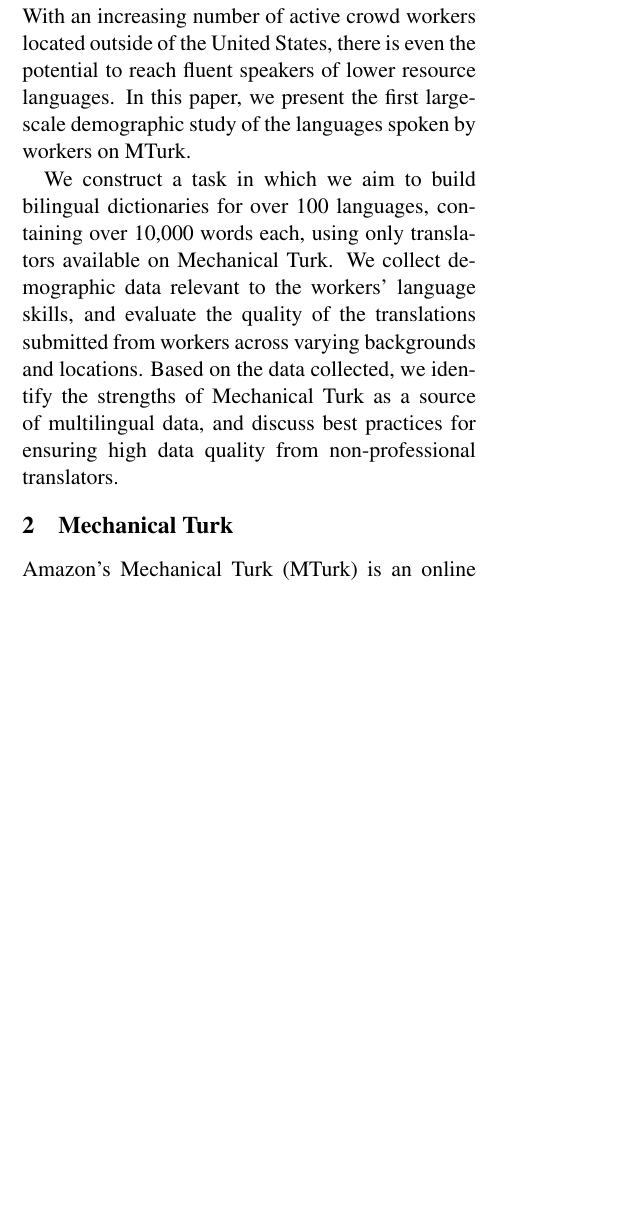
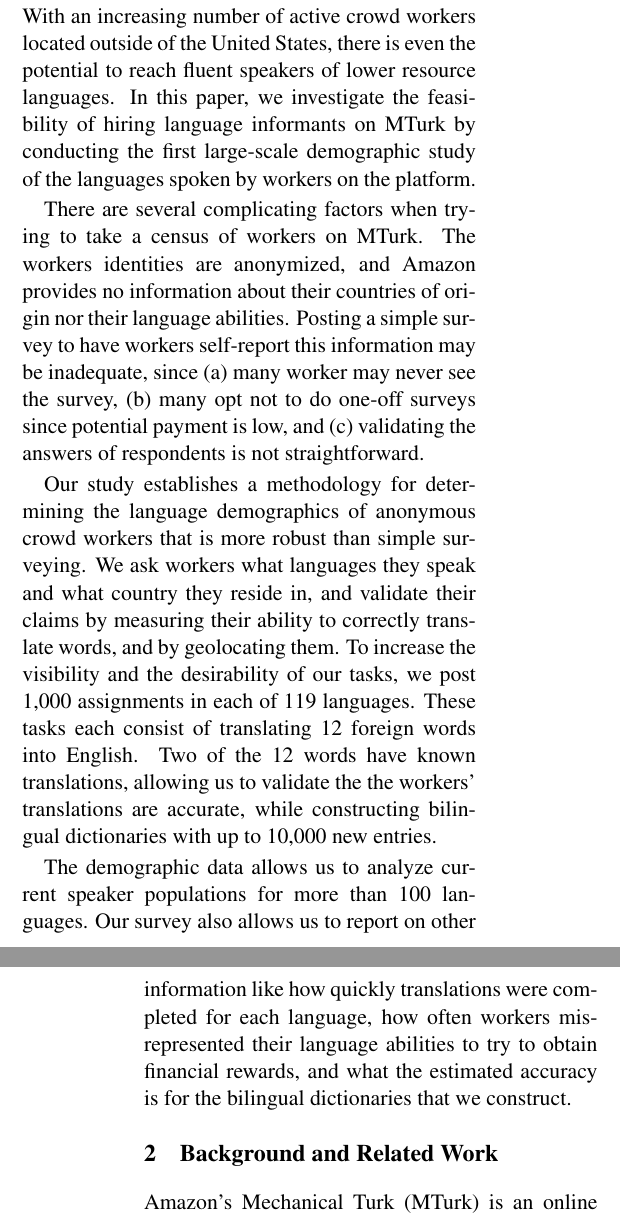
Before and after one commit to epavlick/turker-demographics, a LaTeX paper (writeup/paper.tex): part of one column of page 1 of 9 before the commit and two parts of the columns of pages 1 and 2 of 10 after it, the two joined at a grey line, cut so that both start at the same text, the shorter picture padded with empty space. Compiled offline with pdfLaTeX.

Commit message:
Finished updating the Overview

```diff
--- a/writeup/paper.tex
+++ b/writeup/paper.tex
@@ -43,13 +43,19 @@ We establish a  methodology for determining the language skills of anonymous cro
 Crowdsourcing is a promising new mechanism for collecting data for natural language processing research. Access to a fast, cheap, and flexible workforce allows us to collect new types of data, potentially enabling new language technologies.
-% ccb - todo - combine these sentences:
 Because crowdsourcing platforms like Amazon Mechanical Turk (MTurk) give researchers access to a worldwide workforce, one obvious application of crowdsourcing is the creation of multilingual technologies.
 With an increasing number of active crowd workers located outside of the United States, there is even the potential to reach fluent speakers of lower resource languages.
-In this paper, we present the first large-scale demographic study of the languages spoken by workers on MTurk.
+In this paper, we investigate the feasibility of hiring language informants on MTurk by conducting the first large-scale demographic study of the languages spoken by workers on the platform.
 
 %Access to a fast, cheap, and flexible workforce has changed the way we collect data, and holds promise for enabling future language technologies. Crowdsourced work has proven effective for collecting massive amounts of simple data annotations, such as annotating data for face recognition software and labeling sentiment in twitter data. As the demands and expectations of automated systems progress, and the complexity of the data required for training increases, however, it becomes natural to ask about the strengths and limitations of the crowd as annotators for natural language data.
 %We evaluate the language skills of bilingual workers on Amazon's Mechanical Turk, and their ability to provide translated data for statistical machine translation. Collecting parallel translated texts has traditionally been assumed to require a higher level of expertise than what is available from non-professional crowd workers. However, with an increasing number of active crowd workers located outside of the United States, the potential to access fluent speakers of lower resource languages makes crowdsourcing an attractive resource for translation.
 
-We construct a task in which we aim to build bilingual dictionaries for over 100 languages, containing over 10,000 words each, using only translators available on Mechanical Turk. We collect demographic data relevant to the workers' language skills, and evaluate the quality of the translations submitted from workers across varying backgrounds and locations. Based on the data collected, we identify the strengths of Mechanical Turk as a source of multilingual data, and discuss best practices for ensuring high data quality from non-professional translators.
+There are several complicating factors when trying to take a census of workers on MTurk.  The workers identities are anonymized, and Amazon provides no information about their countries of origin nor their language abilities.  Posting a simple survey to have workers self-report this information may be inadequate, since (a) many worker may never see the survey, (b) many opt not to do one-off surveys since potential payment is low, and (c) validating the answers of respondents is not straightforward.
+
+Our study establishes a methodology for determining the language demographics of anonymous crowd workers that is more robust than simple surveying. We ask workers what languages they speak and what country they reside in, and validate their claims by measuring their ability to correctly translate words, and by geolocating them.  To increase the visibility and the desirability of our tasks, we post 1,000 assignments in each of 119 languages.  These tasks each consist of translating 12 foreign words into English.  Two of the 12 words have known translations, allowing us to validate the the workers' translations are accurate, while constructing bilingual dictionaries with up to 10,000 new entries.
+
+%We construct a task in which we aim to build bilingual dictionaries for over 100 languages, containing over 10,000 words each, using only translators available on Mechanical Turk. We collect demographic data relevant to the workers' language skills, and evaluate the quality of the translations submitted from workers across varying backgrounds and locations. Based on the data collected, we identify the strengths of Mechanical Turk as a source of multilingual data, and discuss best practices for ensuring high data quality from non-professional translators.
+
+The demographic data allows us to analyze current speaker populations for more than 100 languages.  Our survey also allows us to report on other information like how quickly translations were completed for each language, how often workers misrepresented their language abilities to try to obtain financial rewards, and what the estimated accuracy is for the bilingual dictionaries that we construct.
+
 
 %%%%%%%%%%%%%%% NAT LANG PIE %%%%%%%%%%%
 \begin{figure*}[h]
@@ -69,10 +75,13 @@ We construct a task in which we aim to build bilingual dictionaries for over 100
 \end{figure*}
 %%%%%%%%%%%%%%%%%%%%%%%%%%%%%%%%%%%%%%%
 
-\section{Mechanical Turk}
+\section{Background and Related Work}
+%\section{Mechanical Turk}
 Amazon's Mechanical Turk (MTurk) is an online crowdsourcing marketplace which gives employers and researchers access to a large, low-cost, human workforce. MTurk advertises `artificial artificial intelligence'; it provides a simple interface for accessing human skill, allowing small tasks, which are too difficult for computers, to be completed with the speed and scale of an automated process. When Amazon first introduced MTurk, payment was offered only in Amazon credits. As the service grew, payment switched to US dollars, and more recently has expanded to include foreign currencies, such as the rupee. Currently, MTurk claims over half a million workers from 190 countries, making it a compelling source of data for diverse natural language applications.
 
 Within MTurk, those who need work completed (`requesters') post individual `Human Intelligence Tasks,' or just `HITs'. A typical HIT  requires a few minutes of work and pays a few cents, although there is significant variation across HITs. Once a HIT is posted, MTurk workers (`Turkers') are free to choose to complete the HITs which interest them. Worker identities remain anonymous to requesters, and all payment occurs through Amazon. Requesters are able to accept submitted work or reject work that they do not feel meets their standards, and only pay workers from whom they accepted tasks.
+
+
 
 The convenience and low cost of using MTurk has made it popular among researchers. Because of the lack of oversight and the high potential for spam, however, most of the data collected from MTurk has been limited to simple tasks for which inter-annotator agreement is expected to be high (see Related Work section below). We explore the idea that MTurk's machinery is flexible enough to support more complex tasks requiring more nuanced quality control mechanisms, which could allow it to be a competitive alternative to professional data annotations.
 
```
Also changed, not shown: writeup/paper.tex (2 more changed lines).
